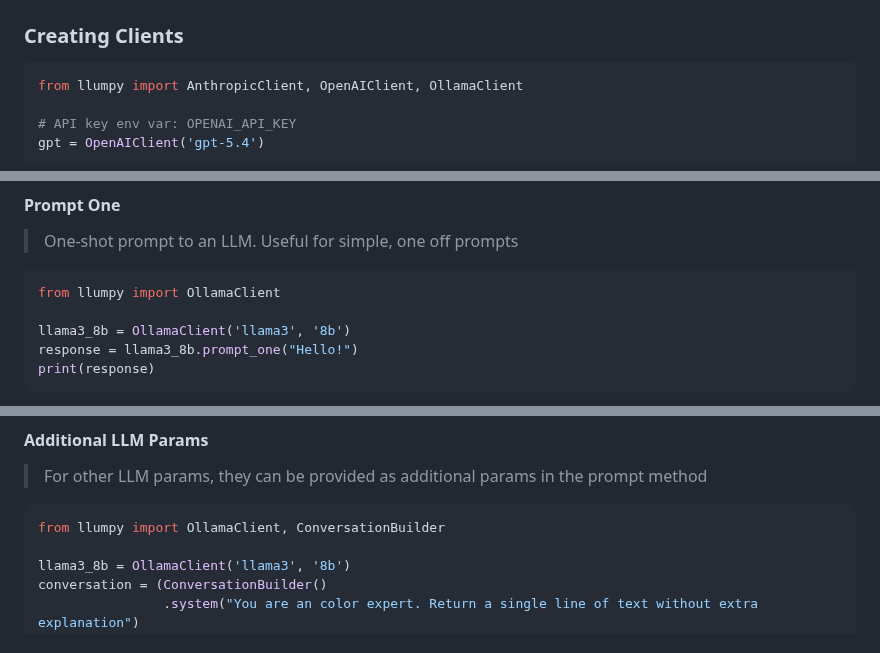
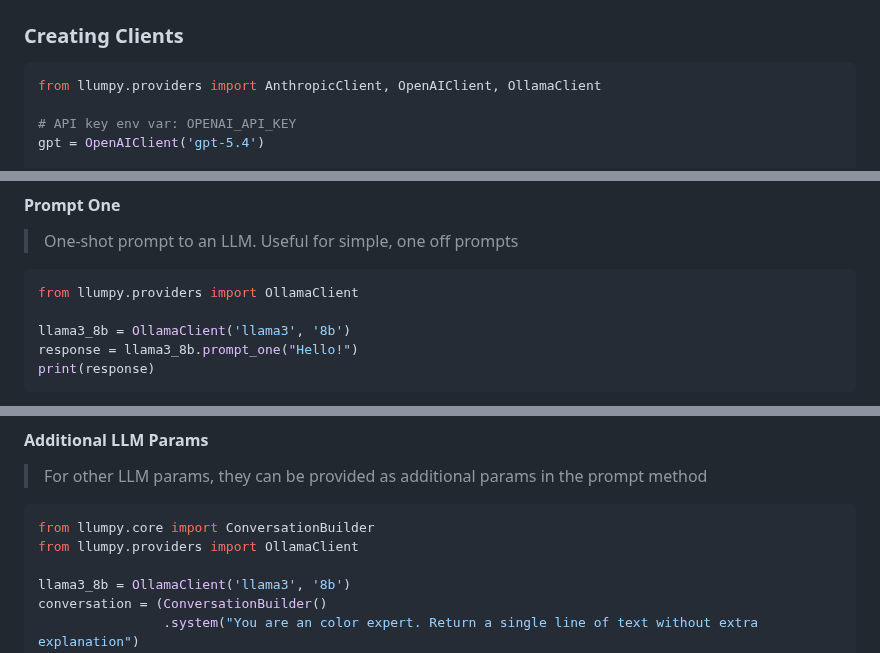
Before and after one commit to dlg1206/llumpy, a Markdown page: readme.md, 3 parts joined by grey strips. Drawn GitHub-style.

````diff
--- a/readme.md
+++ b/readme.md
@@ -22,7 +22,7 @@ llumpy @ git+https://github.com/dlg1206/llumpy.git
 ### Creating Clients
 
 ```python
-from llumpy import AnthropicClient, OpenAIClient, OllamaClient
+from llumpy.providers import AnthropicClient, OpenAIClient, OllamaClient
 
 # API key env var: OPENAI_API_KEY
 gpt = OpenAIClient('gpt-5.4')
@@ -46,7 +46,7 @@ llama3_8b = OllamaClient('llama3', '8b')
 > One-shot prompt to an LLM. Useful for simple, one off prompts
 
 ```python
-from llumpy import OllamaClient
+from llumpy.providers import OllamaClient
 
 llama3_8b = OllamaClient('llama3', '8b')
 response = llama3_8b.prompt_one("Hello!")
@@ -128,7 +128,8 @@ for chunk in llama3_8b.prompt_stream(conversation):
 > For other LLM params, they can be provided as additional params in the prompt method
 
 ```python
-from llumpy import OllamaClient, ConversationBuilder
+from llumpy.core import ConversationBuilder
+from llumpy.providers import OllamaClient
 
 llama3_8b = OllamaClient('llama3', '8b')
 conversation = (ConversationBuilder()
````
Also changed, not shown: other parts of readme.md (+17 -14 lines), assets/build_with_usage.png.
